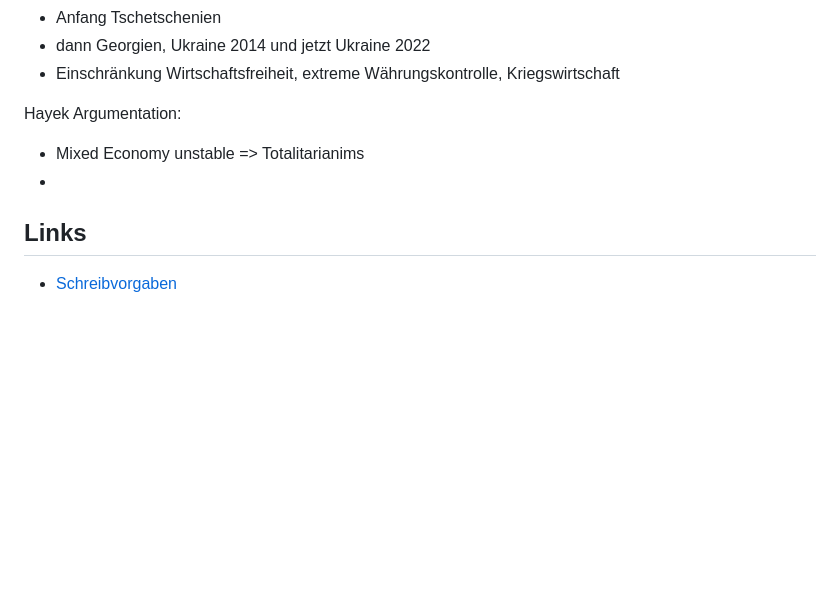
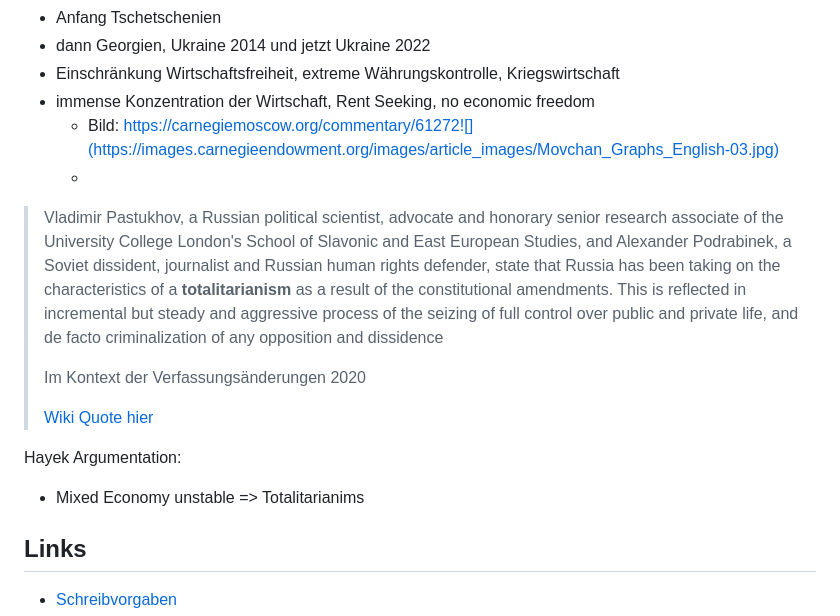
Before and after one commit to skriptum/vwl3, a Markdown page: VL_Ethik/Hayek/Seminararbeit.md, the part around one of its changes. GitHub-like rendering; blank space fills up the shorter version.

```diff
--- a/VL_Ethik/Hayek/Seminararbeit.md
+++ b/VL_Ethik/Hayek/Seminararbeit.md
@@ -58,13 +71,26 @@ Einleitung:
 - Anfang Tschetschenien
 - dann Georgien, Ukraine 2014 und jetzt Ukraine 2022
 - Einschränkung Wirtschaftsfreiheit, extreme Währungskontrolle, Kriegswirtschaft
+- immense Konzentration der Wirtschaft, Rent Seeking, no economic freedom
+    - Bild: https://carnegiemoscow.org/commentary/61272![](https://images.carnegieendowment.org/images/article_images/Movchan_Graphs_English-03.jpg)
+    -
+
+
+
+
+> Vladimir Pastukhov, a Russian political scientist, advocate and honorary senior research associate of the University College London's School of Slavonic and East European Studies, and Alexander Podrabinek, a Soviet dissident, journalist and Russian human rights defender, state that Russia has been taking on the characteristics of a **totalitarianism** as a result of the constitutional amendments. This is reflected in incremental but steady and aggressive process of the seizing of full control over public and private life, and de facto criminalization of any opposition and dissidence
+>
+> Im Kontext der Verfassungsänderungen 2020
+>
+> [Wiki Quote hier](https://www.wikiwand.com/en/Putinism#Putin's_amendments_to_the_Russian_Constitution_of_2020)
 
 
 
 Hayek Argumentation:
 
 - Mixed Economy unstable => Totalitarianims
--
+
+
 
 
 
```
Also changed, not shown: other parts of VL_Ethik/Hayek/Seminararbeit.md (+21 -5 lines), VL_Wachstum/2022-10-10-Formelsammlung.md (added, +13 -0 lines), VL_Wachstum/2023-01-10-IPAT.md (renamed from VL_Wachstum/2023-01-10-Nachhaltigkeit1.md, +13 -3 lines), VL_Wachstum/2023-01-17-Klima-Solow.md (added, +215 -0 lines), VL_Wachstum/uebungen/2.md (added, +7 -0 lines), images/2023-01-17_10-12-19.jpg (added), images/2023-01-17_10-16-26.jpg (added), images/2023-01-17_10-22-54.jpg (added), images/2023-01-17_11-23-49-3951073.jpg (added), images/2023-01-17_11-23-49.jpg (added), images/2023-01-17_11-23-57.jpg (added).
